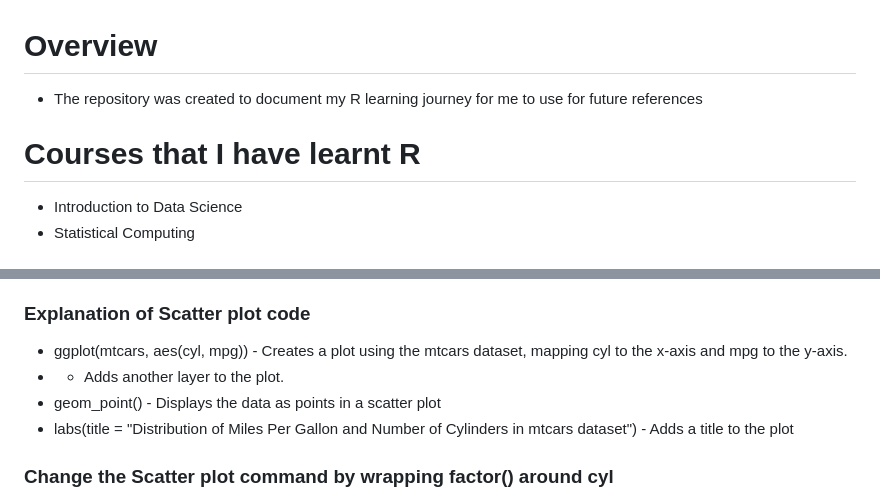
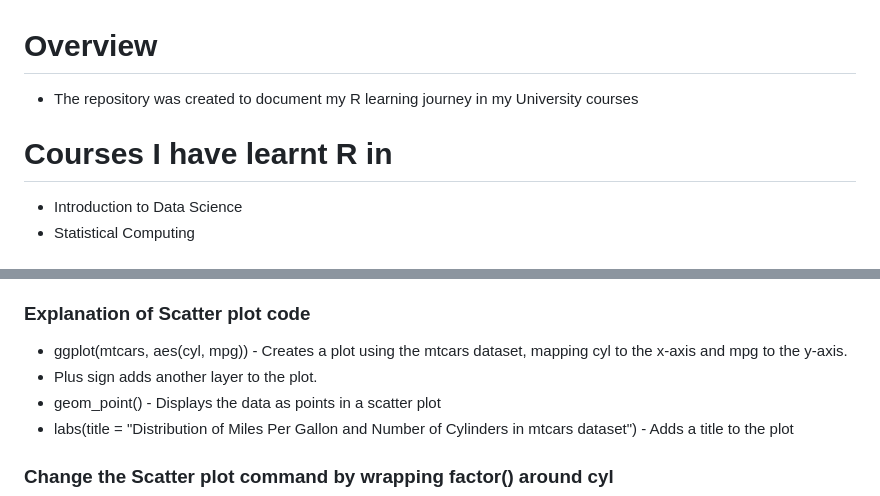
Before and after one commit to NatashaGicheha-1/R-Journey, a Markdown page: README.md, 2 parts joined by grey strips. GitHub-like rendering.

Commit message:
Editing overview and enabling + sign in readme file

```diff
--- a/README.md
+++ b/README.md
@@ -1,7 +1,7 @@
 # Overview
-- The repository was created to document my R learning journey for me to use for future references
+- The repository was created to document my R learning journey in my University courses
 
-# Courses that I have learnt R
+# Courses I have learnt R in
 - Introduction to Data Science
 - Statistical Computing
 
@@ -25,7 +25,7 @@
 
 ### Explanation of Scatter plot code
 - ggplot(mtcars, aes(cyl, mpg)) - Creates a plot using the mtcars dataset, mapping cyl to the x-axis and mpg to the y-axis.
-- + Adds another layer to the plot.
+- Plus sign adds another layer to the plot.
 - geom_point() - Displays the data as points in a scatter plot
 - labs(title = "Distribution of Miles Per Gallon and Number of Cylinders in mtcars dataset") - Adds a title to the plot
 
```
